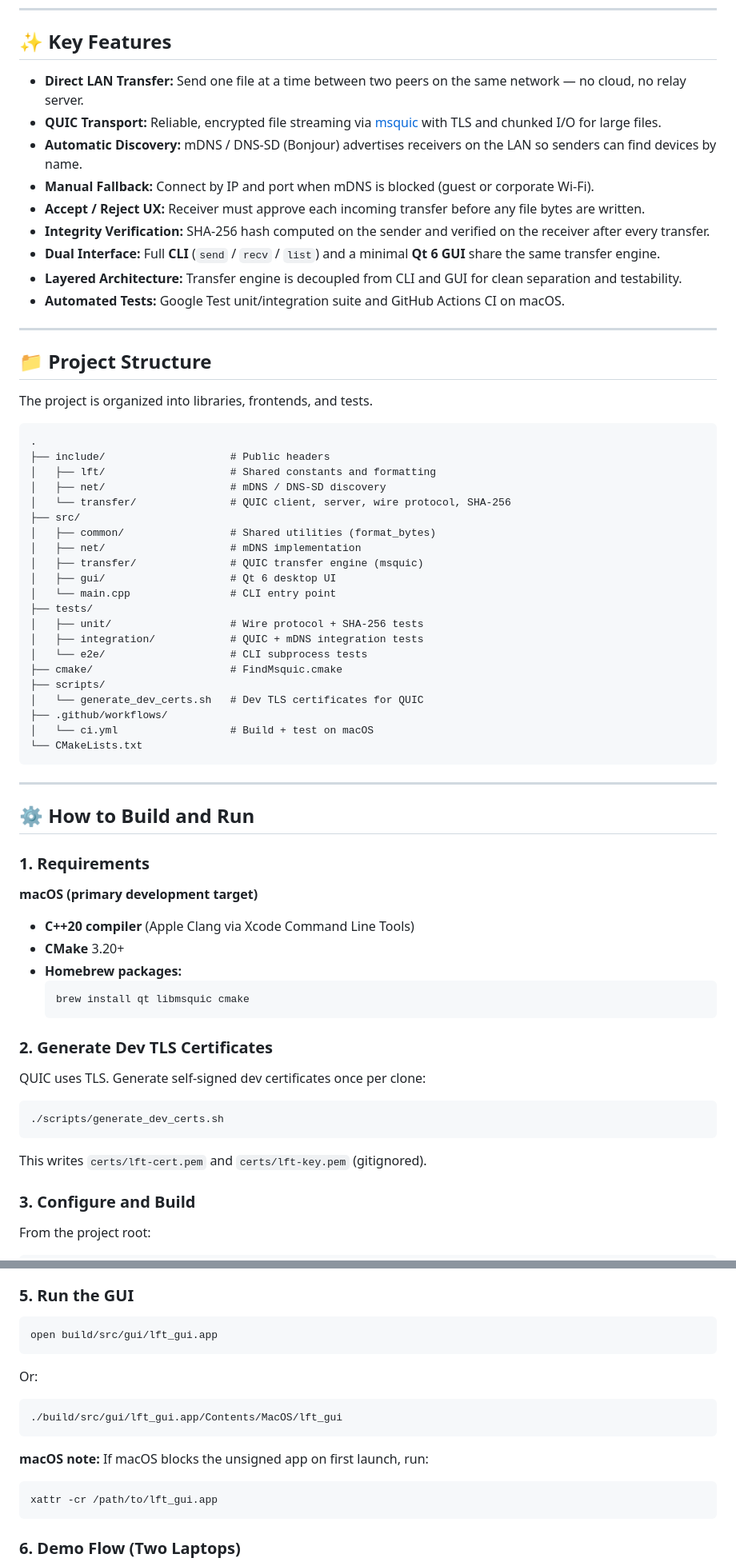
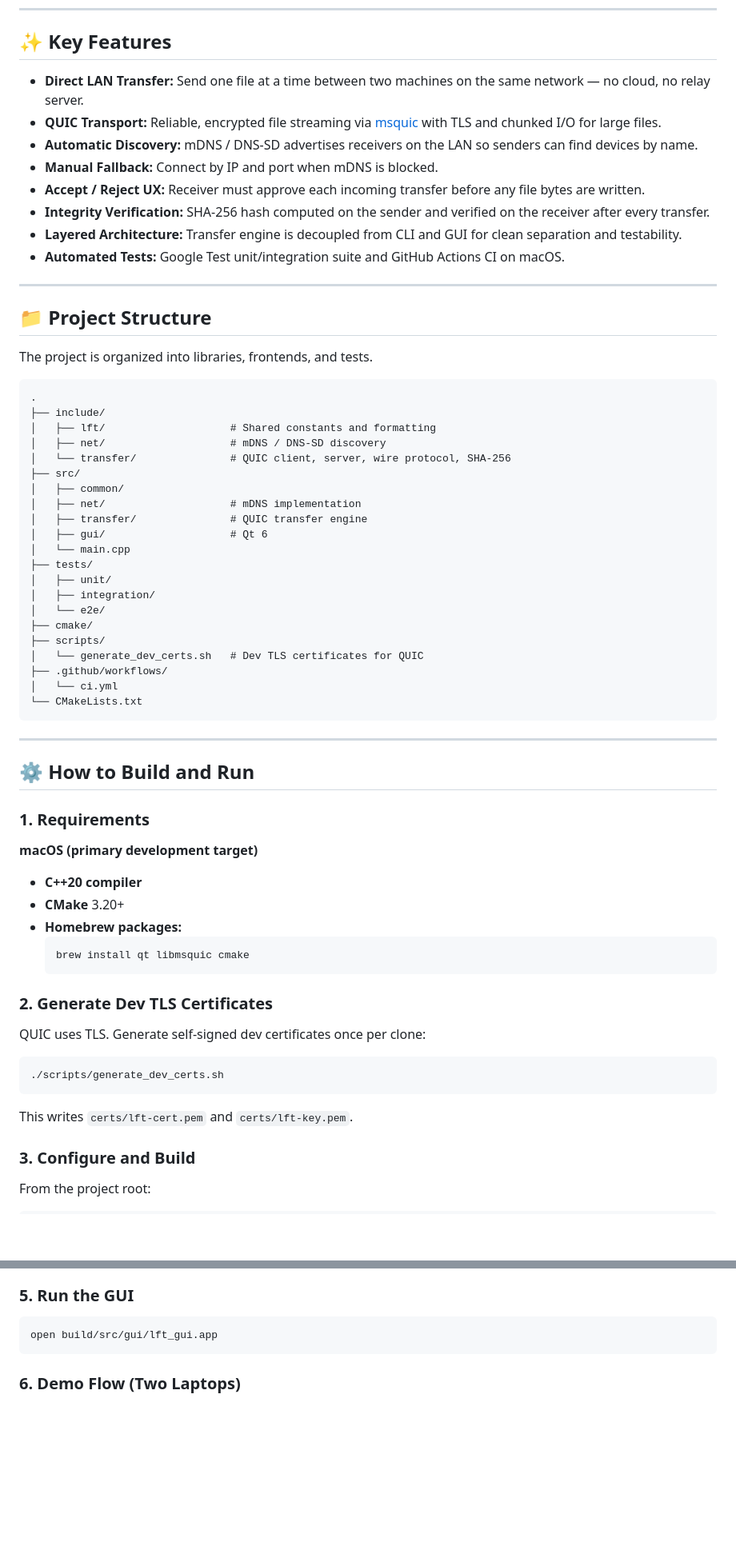
Before and after one commit to Parkryan0128/LFT, a Markdown page: README.md, 2 parts joined by grey strips. Shown at 80% size. GitHub-like rendering; blank space fills up the shorter version.

Commit message:
Refine README content and formatting
Updated README.md to improve clarity and consistency.

````diff
--- a/README.md
+++ b/README.md
@@ -22,13 +21,12 @@ A C++ desktop application for **direct file transfer between devices on the same
 
 ## ✨ Key Features
 
-* **Direct LAN Transfer:** Send one file at a time between two peers on the same network — no cloud, no relay server.
+* **Direct LAN Transfer:** Send one file at a time between two machines on the same network — no cloud, no relay server.
 * **QUIC Transport:** Reliable, encrypted file streaming via [msquic](https://github.com/microsoft/msquic) with TLS and chunked I/O for large files.
-* **Automatic Discovery:** mDNS / DNS-SD (Bonjour) advertises receivers on the LAN so senders can find devices by name.
-* **Manual Fallback:** Connect by IP and port when mDNS is blocked (guest or corporate Wi‑Fi).
+* **Automatic Discovery:** mDNS / DNS-SD advertises receivers on the LAN so senders can find devices by name.
+* **Manual Fallback:** Connect by IP and port when mDNS is blocked.
 * **Accept / Reject UX:** Receiver must approve each incoming transfer before any file bytes are written.
 * **Integrity Verification:** SHA-256 hash computed on the sender and verified on the receiver after every transfer.
-* **Dual Interface:** Full **CLI** (`send` / `recv` / `list`) and a minimal **Qt 6 GUI** share the same transfer engine.
 * **Layered Architecture:** Transfer engine is decoupled from CLI and GUI for clean separation and testability.
 * **Automated Tests:** Google Test unit/integration suite and GitHub Actions CI on macOS.
 
@@ -40,25 +38,25 @@ The project is organized into libraries, frontends, and tests.
 
 ```
 .
-├── include/                    # Public headers
+├── include/
 │   ├── lft/                    # Shared constants and formatting
 │   ├── net/                    # mDNS / DNS-SD discovery
 │   └── transfer/               # QUIC client, server, wire protocol, SHA-256
 ├── src/
-│   ├── common/                 # Shared utilities (format_bytes)
+│   ├── common/
 │   ├── net/                    # mDNS implementation
-│   ├── transfer/               # QUIC transfer engine (msquic)
-│   ├── gui/                    # Qt 6 desktop UI
-│   └── main.cpp                # CLI entry point
+│   ├── transfer/               # QUIC transfer engine
+│   ├── gui/                    # Qt 6
+│   └── main.cpp
 ├── tests/
-│   ├── unit/                   # Wire protocol + SHA-256 tests
-│   ├── integration/            # QUIC + mDNS integration tests
-│   └── e2e/                    # CLI subprocess tests
-├── cmake/                      # FindMsquic.cmake
+│   ├── unit/
+│   ├── integration/
+│   └── e2e/
+├── cmake/
 ├── scripts/
 │   └── generate_dev_certs.sh   # Dev TLS certificates for QUIC
 ├── .github/workflows/
-│   └── ci.yml                  # Build + test on macOS
+│   └── ci.yml
 └── CMakeLists.txt
 ```
 
@@ -70,7 +68,7 @@ The project is organized into libraries, frontends, and tests.
 
 **macOS (primary development target)**
 
-* **C++20 compiler** (Apple Clang via Xcode Command Line Tools)
+* **C++20 compiler**
 * **CMake** 3.20+
 * **Homebrew packages:**
   ```bash
@@ -85,7 +83,7 @@ QUIC uses TLS. Generate self-signed dev certificates once per clone:
 ./scripts/generate_dev_certs.sh
 ```
 
-This writes `certs/lft-cert.pem` and `certs/lft-key.pem` (gitignored).
+This writes `certs/lft-cert.pem` and `certs/lft-key.pem`.
 
 ### 3. Configure and Build
 
@@ -136,18 +134,6 @@ Binaries:
 open build/src/gui/lft_gui.app
 ```
 
-Or:
-
-```bash
-./build/src/gui/lft_gui.app/Contents/MacOS/lft_gui
-```
-
-**macOS note:** If macOS blocks the unsigned app on first launch, run:
-
-```bash
-xattr -cr /path/to/lft_gui.app
-```
-
 ### 6. Demo Flow (Two Laptops)
 
 1. Connect both machines to the **same Wi‑Fi**.
````
Also changed, not shown: other parts of README.md (+1 -4 lines).
